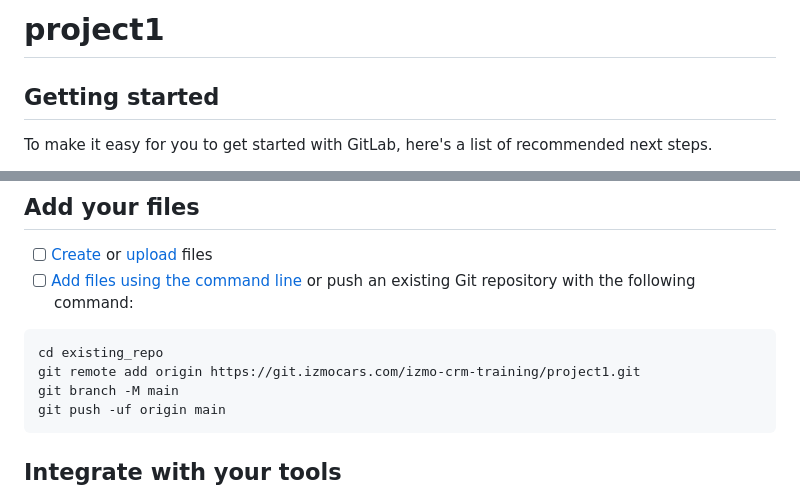
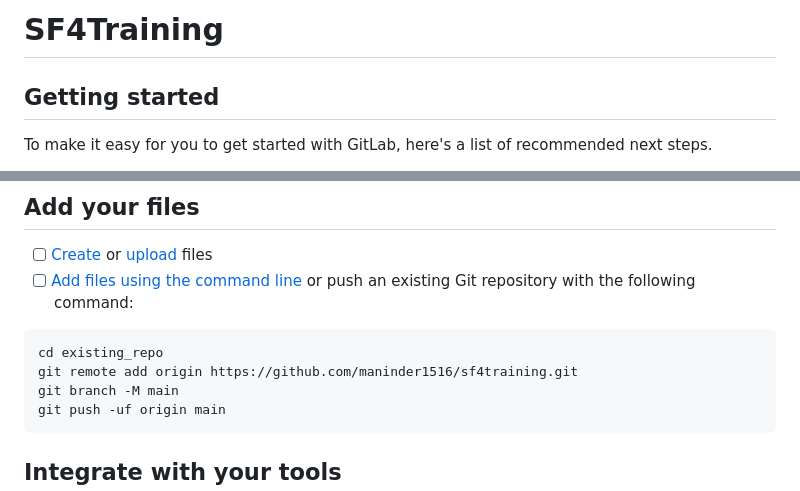
Before and after one commit to maninder1516/sf4training, a Markdown page: README.md, 2 parts joined by grey strips. Drawn GitHub-style.

````diff
--- a/README.md
+++ b/README.md
@@ -1,4 +1,4 @@
-# project1
+# SF4Training
 
 
 
@@ -15,7 +15,7 @@ Already a pro? Just edit this README.md and make it your own. Want to make it ea
 
 ```
 cd existing_repo
-git remote add origin https://git.izmocars.com/izmo-crm-training/project1.git
+git remote add origin https://github.com/maninder1516/sf4training.git
 git branch -M main
 git push -uf origin main
 ```
````
